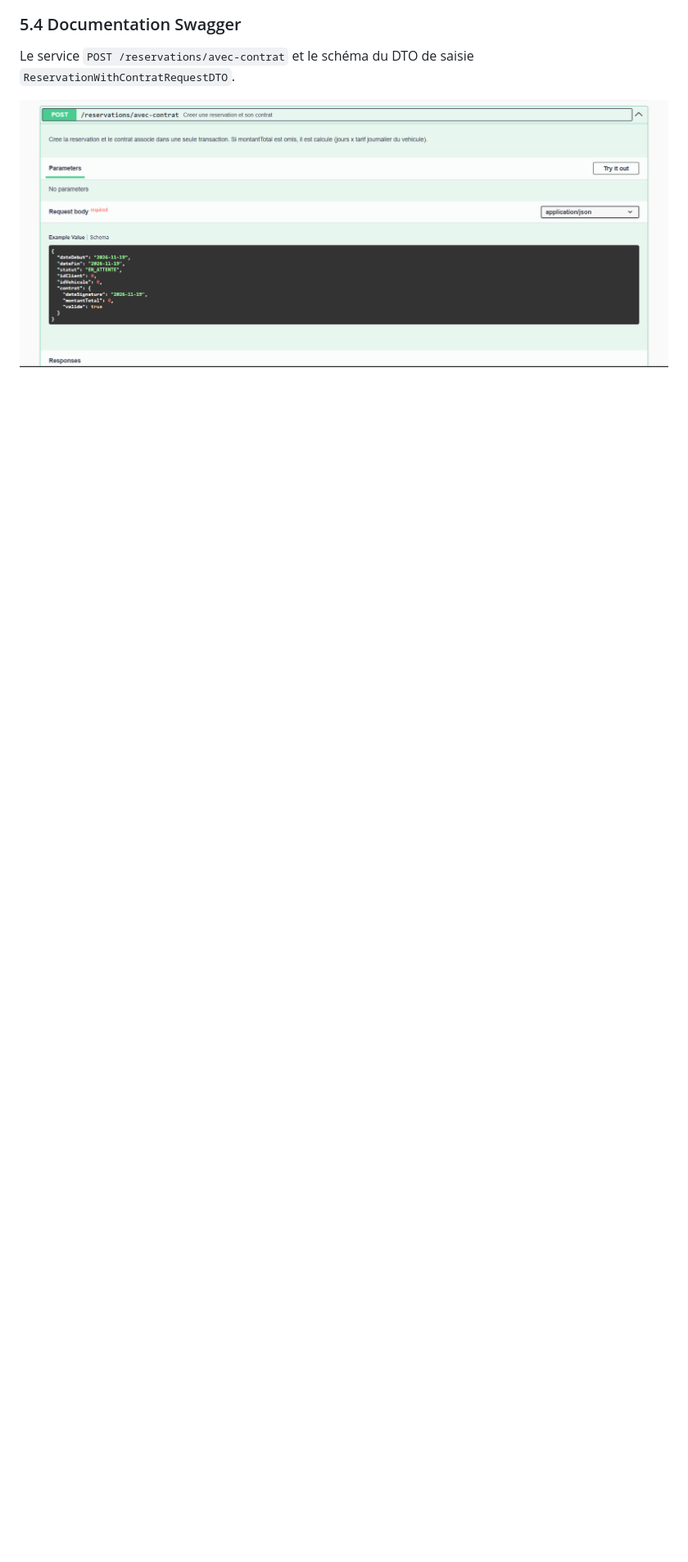
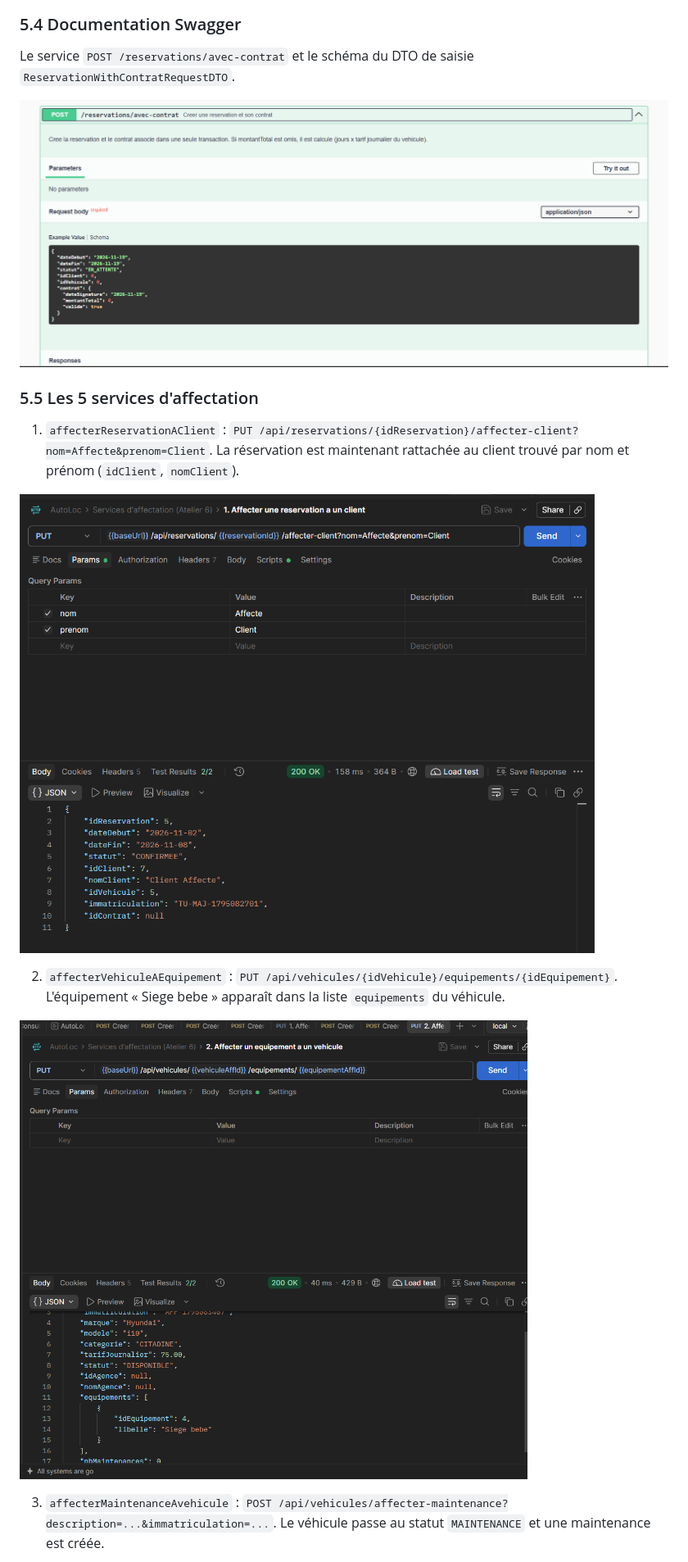
Before and after one commit to eminealoui/autolocapp, a Markdown page: docs/dto-notes.md, the part around one of its changes. Shown at 82% size. GitHub-like rendering; pictures changed too: docs/captures/a6-07-affectation-1-reservation-client.png (added), docs/captures/a6-08-affectation-2-vehicule-equipement.png (added); blank space fills up the shorter version.

Commit message:
Atelier 6 : captures des services d'affectation

```diff
--- a/docs/dto-notes.md
+++ b/docs/dto-notes.md
@@ -143,3 +143,19 @@ Ressource introuvable (404) : même format d'erreur uniforme (`timestamp`, `stat
 Le service `POST /reservations/avec-contrat` et le schéma du DTO de saisie `ReservationWithContratRequestDTO`.
 
 ![Swagger : création d'une réservation et de son contrat](captures/a6-06-swagger-avec-contrat.png)
+
+### 5.5 Les 5 services d'affectation
+
+1. `affecterReservationAClient` : `PUT /api/reservations/{idReservation}/affecter-client?nom=Affecte&prenom=Client`.
+   La réservation est maintenant rattachée au client trouvé par nom et prénom (`idClient`, `nomClient`).
+
+![Affectation d'une réservation à un client](captures/a6-07-affectation-1-reservation-client.png)
+
+2. `affecterVehiculeAEquipement` : `PUT /api/vehicules/{idVehicule}/equipements/{idEquipement}`.
+   L'équipement « Siege bebe » apparaît dans la liste `equipements` du véhicule.
+
+![Affectation d'un équipement à un véhicule](captures/a6-08-affectation-2-vehicule-equipement.png)
+
+3. `affecterMaintenanceAvehicule` : `POST /api/vehicules/affecter-maintenance?description=...&immatriculation=...`.
+   Le véhicule passe au statut `MAINTENANCE` et une maintenance est créée.
+
```
Also changed, not shown: other parts of docs/dto-notes.md (+11 -0 lines), docs/captures/a6-09-affectation-3-maintenance-vehicule.png (added), docs/captures/a6-10-affectation-4-contrat-reservation.png (added), docs/captures/a6-11-affectation-5-reservation-et-contrat.png (added).
